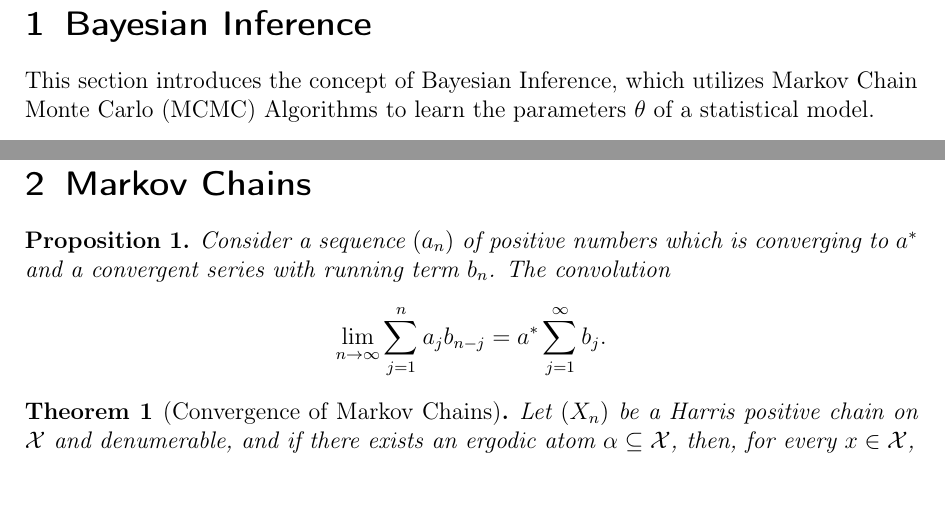
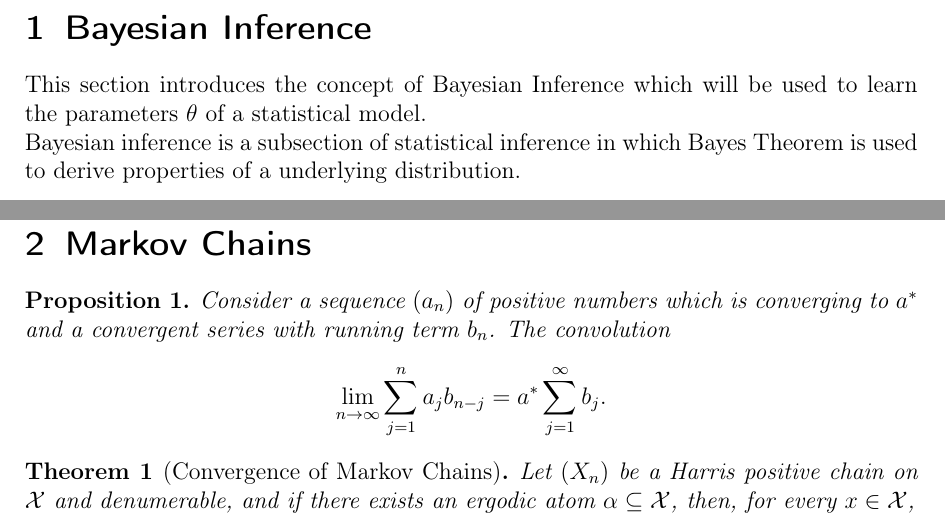
Before and after one commit to fnnrth/bt_MCMC_big_data, a LaTeX document (bt_mcmc_big_data_latex/bachelorarbeit-vorlage.tex, which reads bt_mcmc_big_data_latex/Sections/2. Results/Metropolis Hastings/1. Bayesian Inference/Introduction_to_Bayesian_inference.tex): two parts of pages 3 and 4 of 7, joined at a grey line, cut so that both start at the same text, the shorter picture padded with empty space. Compiled offline with pdfLaTeX.

Commit message:
start section bayesian inference

```diff
--- a/bt_mcmc_big_data_latex/Sections/2. Results/Metropolis Hastings/1. Bayesian Inference/Introduction_to_Bayesian_inference.tex
+++ b/bt_mcmc_big_data_latex/Sections/2. Results/Metropolis Hastings/1. Bayesian Inference/Introduction_to_Bayesian_inference.tex
@@ -1,2 +1,4 @@
 \section{Bayesian Inference}
-This section introduces the concept of Bayesian Inference, which utilizes Markov Chain Monte Carlo (MCMC) Algorithms to learn the parameters $\theta$ of a statistical model.
+This section introduces the concept of Bayesian Inference which will be used to learn the parameters $\theta$ of a statistical model. \\
+Bayesian inference is a subsection of statistical inference in which Bayes Theorem
+is used to derive properties of a underlying distribution.
--- a/bt_mcmc_big_data_latex/bachelorarbeit-vorlage.tex
+++ b/bt_mcmc_big_data_latex/bachelorarbeit-vorlage.tex
@@ -94,5 +94,5 @@
  \newpage  % neuer Abschnitt auf neue Seite, kann auch entfallen
 %%%%%%%%%%%%%%%%%%%%%%%%%%%%%%%%%
 
-\include{Sections/2. Results/Metropolis Hastings/1. Bayesian Inference/Introduction_to_Bayesian_inference}
+\include{bt_mcmc_big_data_latex/Sections/2. Results/Metropolis Hastings/1. Bayesian Inference/Introduction_to_Bayesian_inference}
 
```
Also changed, not shown: bt_mcmc_big_data_latex/bachelorarbeit-vorlage.tex (2 more changed lines).
